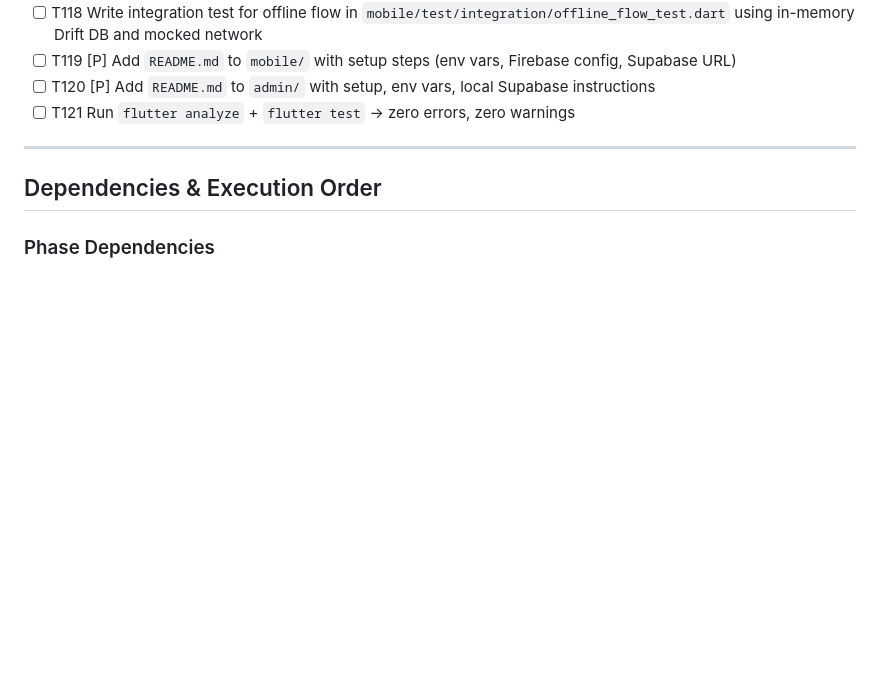
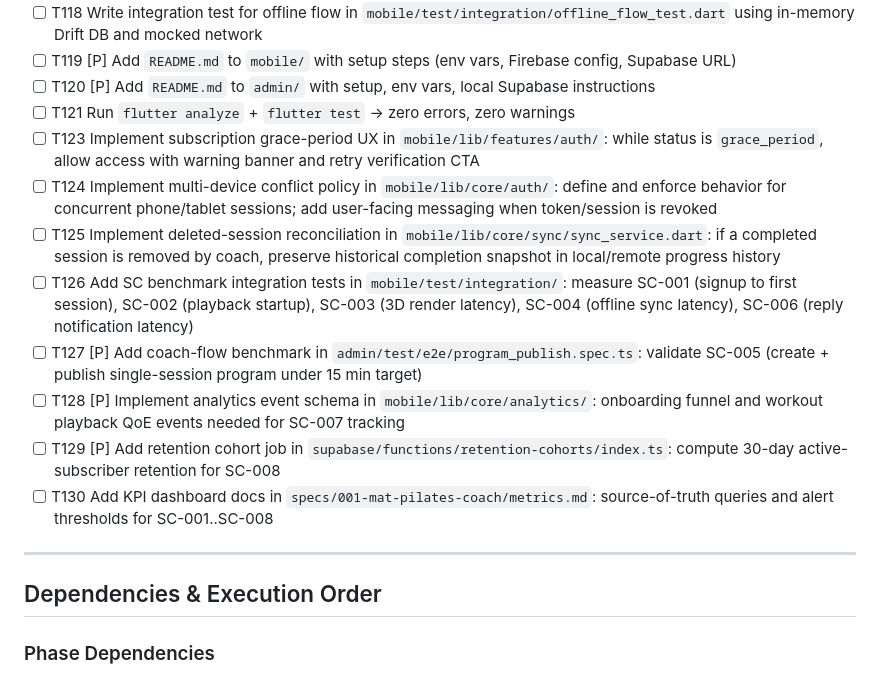
Before and after one commit to ogdevlabs/MWF, a Markdown page: specs/001-mat-pilates-coach/tasks.md, the part around one of its changes. GitHub-like rendering; blank space fills up the shorter version.

```diff
--- a/specs/001-mat-pilates-coach/tasks.md
+++ b/specs/001-mat-pilates-coach/tasks.md
@@ -230,6 +231,14 @@ Each P1 user story is an independently shippable MVP slice.
 - [ ] T119 [P] Add `README.md` to `mobile/` with setup steps (env vars, Firebase config, Supabase URL)
 - [ ] T120 [P] Add `README.md` to `admin/` with setup, env vars, local Supabase instructions
 - [ ] T121 Run `flutter analyze` + `flutter test` → zero errors, zero warnings
+- [ ] T123 Implement subscription grace-period UX in `mobile/lib/features/auth/`: while status is `grace_period`, allow access with warning banner and retry verification CTA
+- [ ] T124 Implement multi-device conflict policy in `mobile/lib/core/auth/`: define and enforce behavior for concurrent phone/tablet sessions; add user-facing messaging when token/session is revoked
+- [ ] T125 Implement deleted-session reconciliation in `mobile/lib/core/sync/sync_service.dart`: if a completed session is removed by coach, preserve historical completion snapshot in local/remote progress history
+- [ ] T126 Add SC benchmark integration tests in `mobile/test/integration/`: measure SC-001 (signup to first session), SC-002 (playback startup), SC-003 (3D render latency), SC-004 (offline sync latency), SC-006 (reply notification latency)
+- [ ] T127 [P] Add coach-flow benchmark in `admin/test/e2e/program_publish.spec.ts`: validate SC-005 (create + publish single-session program under 15 min target)
+- [ ] T128 [P] Implement analytics event schema in `mobile/lib/core/analytics/`: onboarding funnel and workout playback QoE events needed for SC-007 tracking
+- [ ] T129 [P] Add retention cohort job in `supabase/functions/retention-cohorts/index.ts`: compute 30-day active-subscriber retention for SC-008
+- [ ] T130 Add KPI dashboard docs in `specs/001-mat-pilates-coach/metrics.md`: source-of-truth queries and alert thresholds for SC-001..SC-008
 
 ---
 
```
Also changed, not shown: other parts of specs/001-mat-pilates-coach/tasks.md (+39 -1 lines), specs/001-mat-pilates-coach/data-model.md (+4 -3 lines), specs/001-mat-pilates-coach/plan.md (+1 -1 lines).
